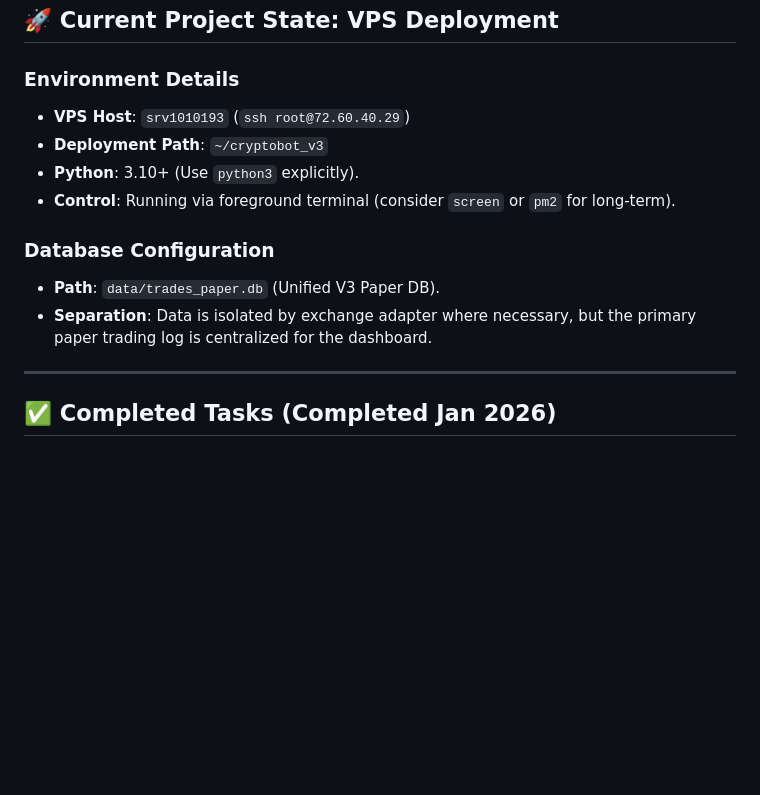
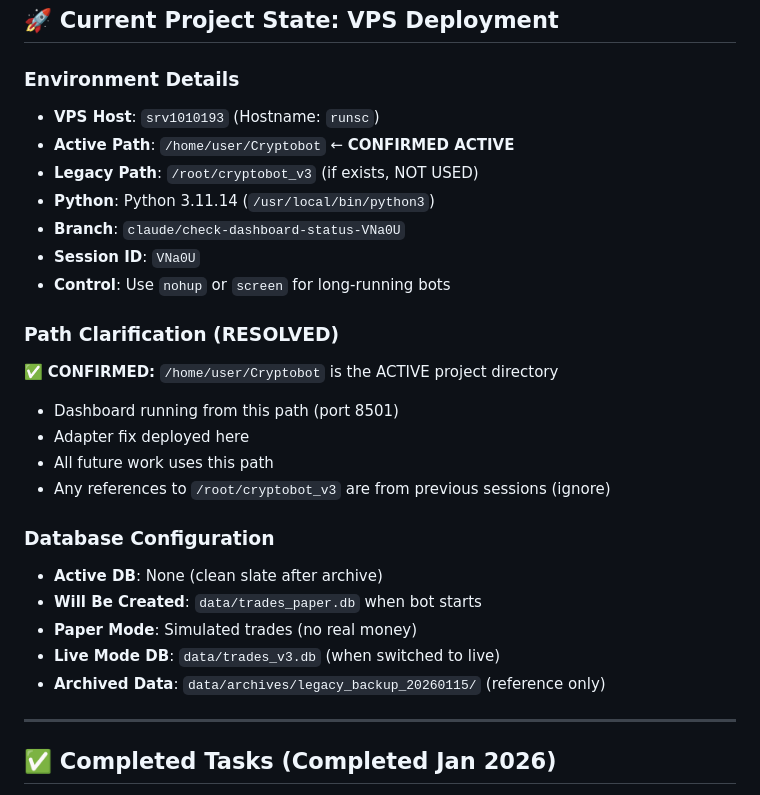
Before and after one commit to BratAIExplorer/Cryptobot, a Markdown page: docs/AI_HANDOVER.md, the part around one of its changes. Drawn GitHub-style; blank space fills up the shorter version.

```diff
--- a/docs/AI_HANDOVER.md
+++ b/docs/AI_HANDOVER.md
@@ -26,14 +74,27 @@ The project has been refactored from a monolithic `UnifiedExchange` to a modular
 ## 🚀 Current Project State: VPS Deployment
 
 ### Environment Details
-- **VPS Host**: `srv1010193` (`ssh root@72.60.40.29`)
-- **Deployment Path**: `~/cryptobot_v3`
-- **Python**: 3.10+ (Use `python3` explicitly).
-- **Control**: Running via foreground terminal (consider `screen` or `pm2` for long-term).
+- **VPS Host**: `srv1010193` (Hostname: `runsc`)
+- **Active Path**: `/home/user/Cryptobot` ← **CONFIRMED ACTIVE**
+- **Legacy Path**: `/root/cryptobot_v3` (if exists, NOT USED)
+- **Python**: Python 3.11.14 (`/usr/local/bin/python3`)
+- **Branch**: `claude/check-dashboard-status-VNa0U`
+- **Session ID**: `VNa0U`
+- **Control**: Use `nohup` or `screen` for long-running bots
+
+### Path Clarification (RESOLVED)
+✅ **CONFIRMED:** `/home/user/Cryptobot` is the ACTIVE project directory
+- Dashboard running from this path (port 8501)
+- Adapter fix deployed here
+- All future work uses this path
+- Any references to `/root/cryptobot_v3` are from previous sessions (ignore)
 
 ### Database Configuration
-- **Path**: `data/trades_paper.db` (Unified V3 Paper DB).
-- **Separation**: Data is isolated by exchange adapter where necessary, but the primary paper trading log is centralized for the dashboard.
+- **Active DB**: None (clean slate after archive)
+- **Will Be Created**: `data/trades_paper.db` when bot starts
+- **Paper Mode**: Simulated trades (no real money)
+- **Live Mode DB**: `data/trades_v3.db` (when switched to live)
+- **Archived Data**: `data/archives/legacy_backup_20260115/` (reference only)
 
 ---
 
```
Also changed, not shown: other parts of docs/AI_HANDOVER.md (+53 -5 lines), BOT_STATUS_REPORT.md (added, +422 -0 lines).
